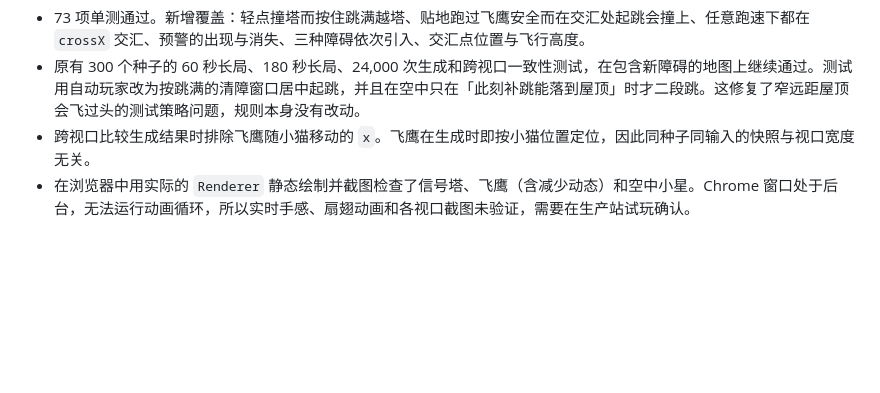
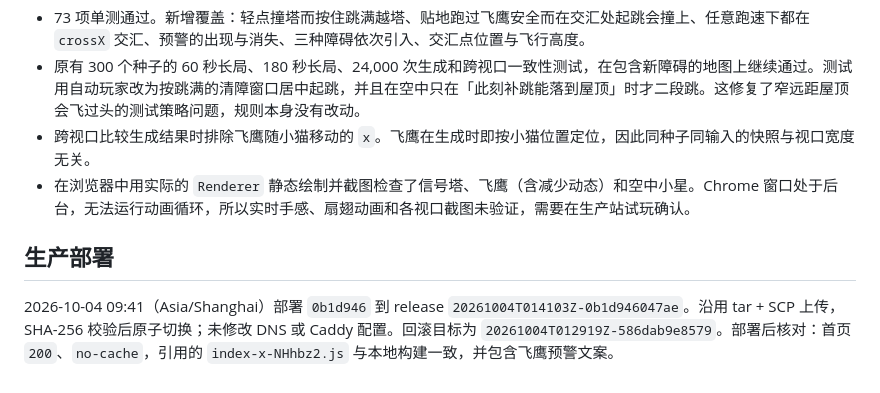
Before and after one commit to Yessi-cmd/cyber-cat-rooftops, a Markdown page: docs/OBSTACLES.md, the part around the change. GitHub-like rendering; blank space fills up the shorter version.

Commit message:
docs: record obstacles production deployment
Co-Authored-By: Claude Opus 5.5 <noreply@anthropic.com>

```diff
--- a/docs/OBSTACLES.md
+++ b/docs/OBSTACLES.md
@@ -31,3 +31,7 @@
 - 原有 300 个种子的 60 秒长局、180 秒长局、24,000 次生成和跨视口一致性测试，在包含新障碍的地图上继续通过。测试用自动玩家改为按跳满的清障窗口居中起跳，并且在空中只在「此刻补跳能落到屋顶」时才二段跳。这修复了窄远距屋顶会飞过头的测试策略问题，规则本身没有改动。
 - 跨视口比较生成结果时排除飞鹰随小猫移动的 `x`。飞鹰在生成时即按小猫位置定位，因此同种子同输入的快照与视口宽度无关。
 - 在浏览器中用实际的 `Renderer` 静态绘制并截图检查了信号塔、飞鹰（含减少动态）和空中小星。Chrome 窗口处于后台，无法运行动画循环，所以实时手感、扇翅动画和各视口截图未验证，需要在生产站试玩确认。
+
+## 生产部署
+
+2026-10-04 09:41（Asia/Shanghai）部署 `0b1d946` 到 release `20261004T014103Z-0b1d946047ae`。沿用 tar + SCP 上传，SHA-256 校验后原子切换；未修改 DNS 或 Caddy 配置。回滚目标为 `20261004T012919Z-586dab9e8579`。部署后核对：首页 `200`、`no-cache`，引用的 `index-x-NHhbz2.js` 与本地构建一致，并包含飞鹰预警文案。
```
